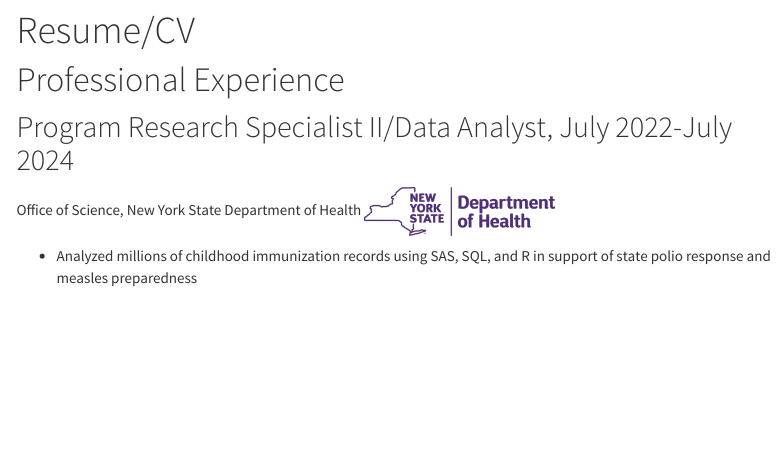
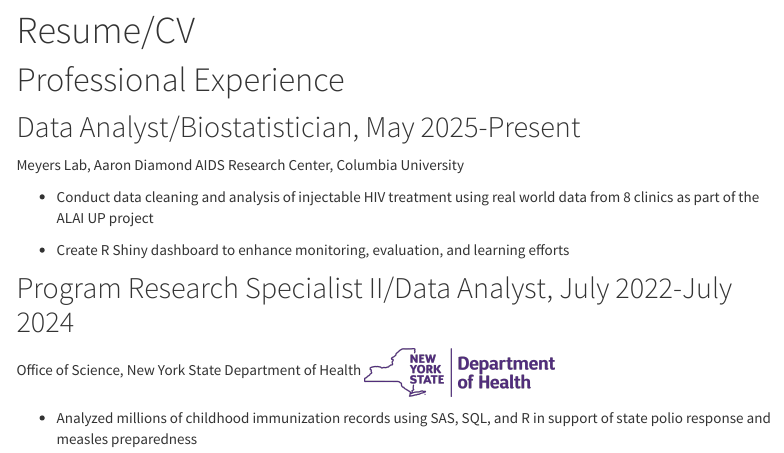
Before and after one commit to ravibrenner/ravibrenner.github.io, an R Markdown document (resume.Rmd): the page in a window 1100 px wide, from 80 px down. The pictures show the output file resume.html that the author committed with the source, opened offline; library style sheets and scripts come from the installed R packages; menus at the side of the page are left out.

Commit message:
add new employement to experiences

```diff
--- a/resume.Rmd
+++ b/resume.Rmd
@@ -8,9 +8,15 @@ output:
 
 # Professional Experience
 
+## Data Analyst/Biostatistician, May 2025-Present
+Meyers Lab, Aaron Diamond AIDS Research Center, Columbia University
+
+- Conduct data cleaning and analysis of injectable HIV treatment using real world data from 8 clinics as part of the ALAI UP project
+
+- Create R Shiny dashboard to enhance monitoring, evaluation, and learning efforts
+
 ## Program Research Specialist II/Data Analyst, July 2022-July 2024
 Office of Science, New York State Department of Health <img src="images/nysdoh_logo.png" style="width:25%">
-
 
 -   Analyzed millions of childhood immunization records using SAS, SQL, and R in support of state polio response and measles preparedness
 
```
Also changed, not shown: dashboard.html, resume.html.
